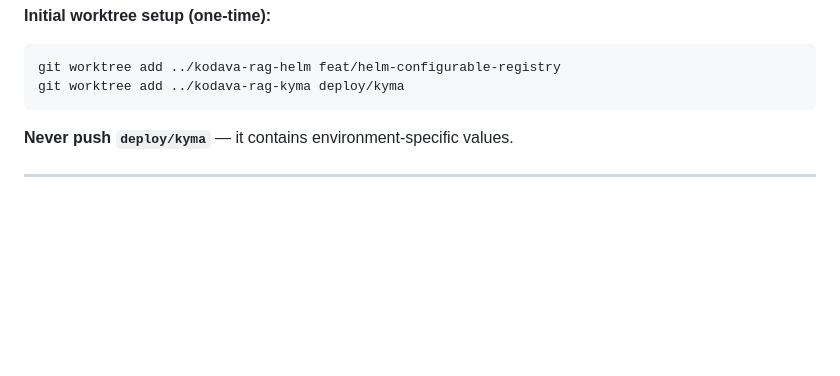
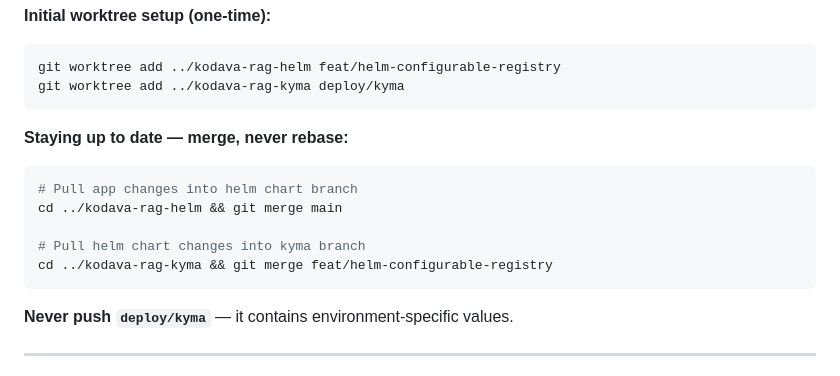
Before and after one commit to anjanpoonacha/kodava-rag, a Markdown page: AGENTS.md, the part around the change. GitHub-like rendering; blank space fills up the shorter version.

Commit message:
docs(agents): staying up to date — merge, never rebase

````diff
--- a/AGENTS.md
+++ b/AGENTS.md
@@ -25,6 +25,15 @@ Three branches, each with a dedicated worktree on disk. No branch switching. No
 ```bash
 git worktree add ../kodava-rag-helm feat/helm-configurable-registry
 git worktree add ../kodava-rag-kyma deploy/kyma
+```
+
+**Staying up to date — merge, never rebase:**
+```bash
+# Pull app changes into helm chart branch
+cd ../kodava-rag-helm && git merge main
+
+# Pull helm chart changes into kyma branch
+cd ../kodava-rag-kyma && git merge feat/helm-configurable-registry
 ```
 
 **Never push `deploy/kyma`** — it contains environment-specific values.
````
